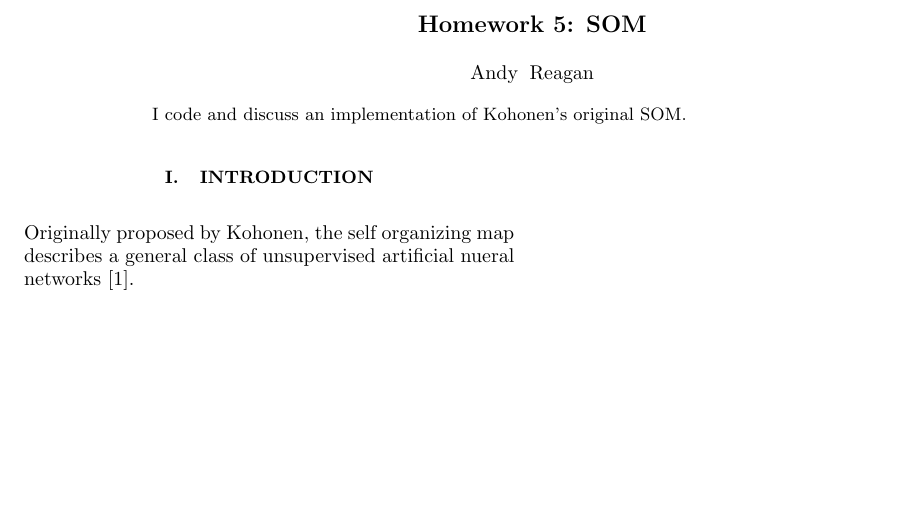
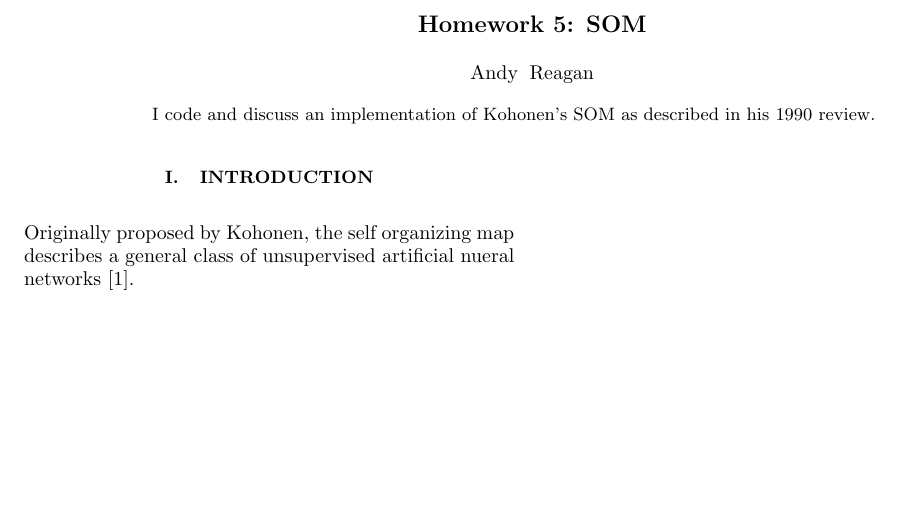
Before and after one commit to andyreagan/CSYS359, a LaTeX problem sheet (hw05/writeup.tex): part of page 1 of 4, cut so that both start at the same text. Compiled offline with pdfLaTeX.

```diff
--- a/hw05/writeup.tex
+++ b/hw05/writeup.tex
@@ -43,7 +43,7 @@
 \author{Andy Reagan}
 
 \begin{abstract}
-I code and discuss an implementation of Kohonen's original SOM.
+I code and discuss an implementation of Kohonen's SOM as described in his 1990 review.
 \end{abstract}
 
 \maketitle
```
Also changed, not shown: hw05/animals.png (added), hw05/writeup.tex (3 more changed lines), 6 other files.
